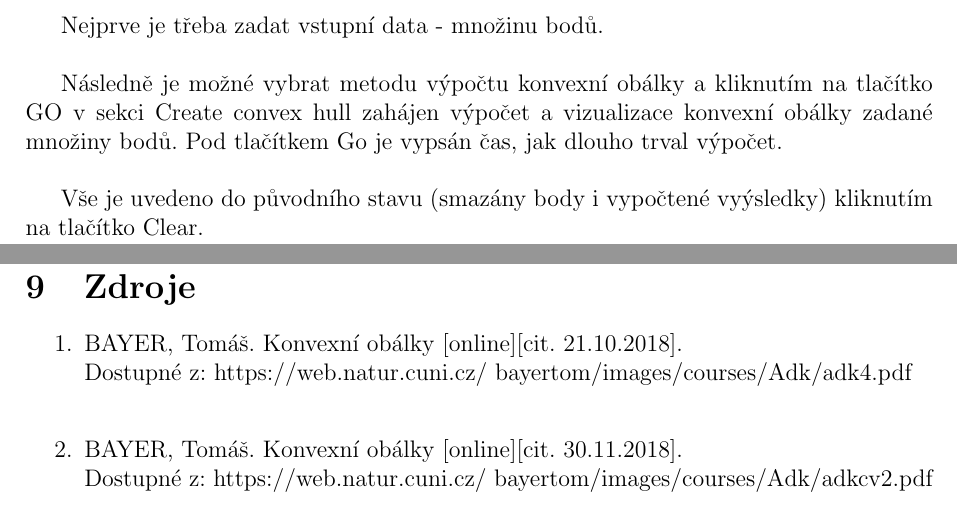
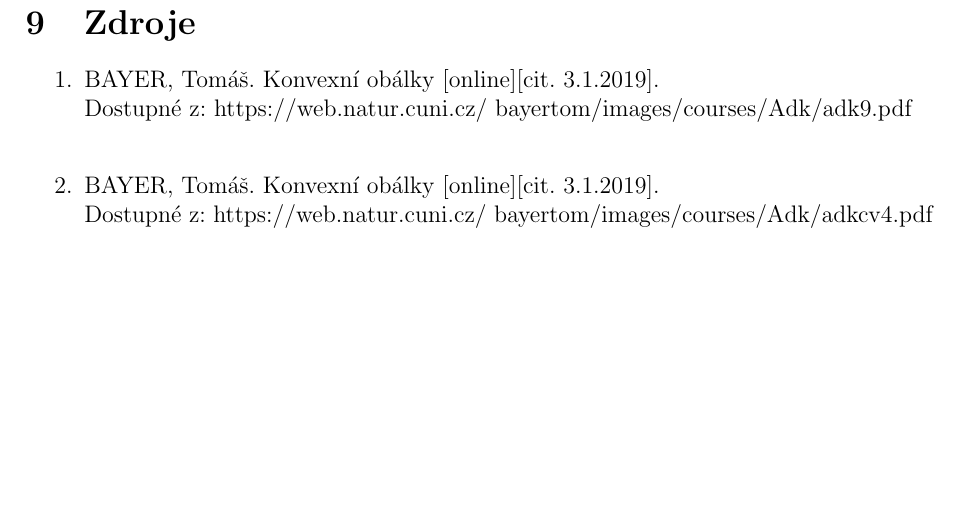
Before and after one commit to kalator/155adkg_u4, a LaTeX document (TZ/tz.tex): two parts of pages 9 and 19 of 19 before the commit and part of page 19 of 19 after it, the two joined at a grey line, cut at the place of the change, the shorter picture padded with empty space. Compiled offline with pdfLaTeX.

Commit message:
tz update

```diff
--- a/TZ/tz.tex
+++ b/TZ/tz.tex
@@ -241,20 +245,6 @@ Množinové operace:
 
 \clearpage
 \section{Ukázka vytvořené aplikace}
-
-
-\clearpage
-
-
-Nejprve je třeba zadat vstupní data - množinu bodů.\\
-
-
-Následně je možné vybrat metodu výpočtu konvexní obálky a kliknutím na tlačítko GO v
-sekci Create convex hull zahájen výpočet a vizualizace konvexní obálky zadané množiny bodů.
-Pod tlačítkem Go je vypsán čas, jak dlouho trval výpočet.\\
-
-
-Vše je uvedeno do původního stavu (smazány body i vypočtené vyýsledky) kliknutím na tlačítko Clear.\\
 
 \clearpage
 
@@ -571,11 +561,11 @@ Třída sloužící pro vykreslení okna s nápovědou.
 \section{Zdroje}
 
 \begin{enumerate}
-\item  BAYER, Tomáš. Konvexní obálky [online][cit. 21.10.2018]. \\
-Dostupné z: https://web.natur.cuni.cz/~bayertom/images/courses/Adk/adk4.pdf  \\
+\item  BAYER, Tomáš. Konvexní obálky [online][cit. 3.1.2019]. \\
+Dostupné z: https://web.natur.cuni.cz/~bayertom/images/courses/Adk/adk9.pdf  \\
 
-\item  BAYER, Tomáš. Konvexní obálky [online][cit. 30.11.2018]. \\
-Dostupné z: https://web.natur.cuni.cz/~bayertom/images/courses/Adk/adkcv2.pdf\\
+\item  BAYER, Tomáš. Konvexní obálky [online][cit. 3.1.2019]. \\
+Dostupné z: https://web.natur.cuni.cz/~bayertom/images/courses/Adk/adkcv4.pdf\\
 %=======================================================================================
 \end{enumerate}
 \end{document}
```
Also changed, not shown: TZ/tz.pdf, TZ/tz.tex (20 more changed lines), 4 other files.
